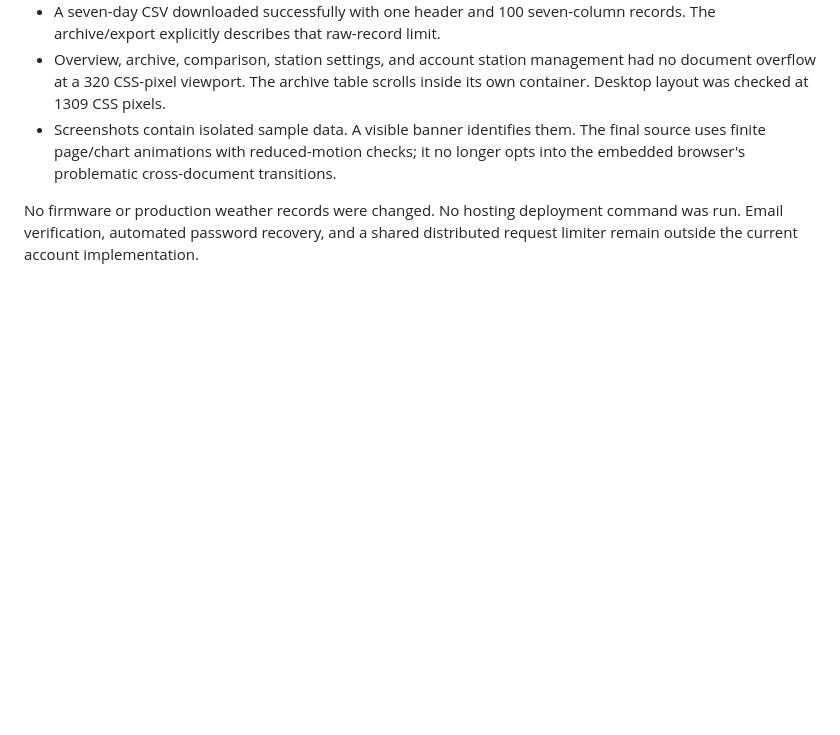
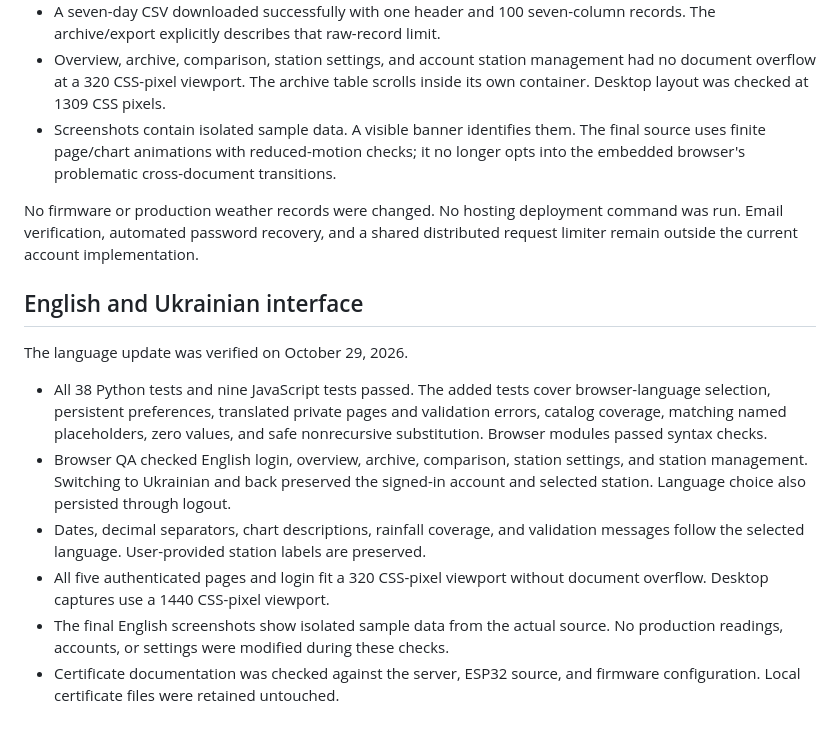
Before and after one commit to BohdanVereshchak/MeteostationFlaskAPI, a Markdown page: docs/VERIFICATION.md, the part around the change. GitHub-like rendering; blank space fills up the shorter version.

```diff
--- a/docs/VERIFICATION.md
+++ b/docs/VERIFICATION.md
@@ -31,3 +31,23 @@ Checked on October 29, 2026.
 No firmware or production weather records were changed. No hosting deployment
 command was run. Email verification, automated password recovery, and a shared
 distributed request limiter remain outside the current account implementation.
+
+## English and Ukrainian interface
+
+The language update was verified on October 29, 2026.
+
+- All 38 Python tests and nine JavaScript tests passed. The added tests cover
+  browser-language selection, persistent preferences, translated private pages
+  and validation errors, catalog coverage, matching named placeholders, zero
+  values, and safe nonrecursive substitution. Browser modules passed syntax checks.
+- Browser QA checked English login, overview, archive, comparison, station settings,
+  and station management. Switching to Ukrainian and back preserved the signed-in
+  account and selected station. Language choice also persisted through logout.
+- Dates, decimal separators, chart descriptions, rainfall coverage, and validation
+  messages follow the selected language. User-provided station labels are preserved.
+- All five authenticated pages and login fit a 320 CSS-pixel viewport without
+  document overflow. Desktop captures use a 1440 CSS-pixel viewport.
+- The final English screenshots show isolated sample data from the actual source.
+  No production readings, accounts, or settings were modified during these checks.
+- Certificate documentation was checked against the server, ESP32 source, and
+  firmware configuration. Local certificate files were retained untouched.
```
Also changed, not shown: README.md (+20 -1 lines), docs/CODEBASE.md (+20 -0 lines), docs/TLS.md (added, +69 -0 lines), docs/screenshots/archive.jpg, docs/screenshots/overview.jpg, docs/screenshots/stations.jpg.
